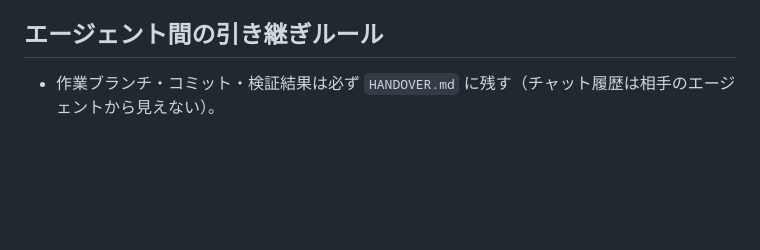
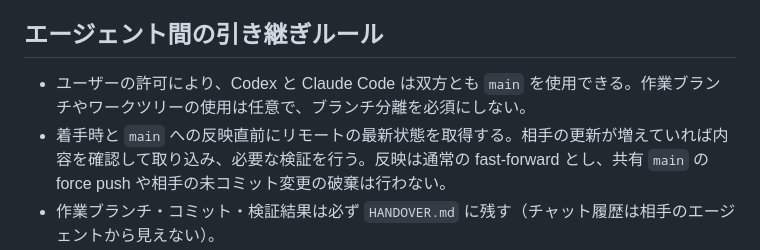
Before and after one commit to astraldao/astral_discord, a Markdown page: AGENTS.md, the part around the change. Drawn GitHub-style; blank space fills up the shorter version.

```diff
--- a/AGENTS.md
+++ b/AGENTS.md
@@ -77,6 +77,8 @@ npm audit         # 2026-10-25時点 0件
 
 ## エージェント間の引き継ぎルール
 
+- ユーザーの許可により、Codex と Claude Code は双方とも `main` を使用できる。作業ブランチやワークツリーの使用は任意で、ブランチ分離を必須にしない。
+- 着手時と `main` への反映直前にリモートの最新状態を取得する。相手の更新が増えていれば内容を確認して取り込み、必要な検証を行う。反映は通常の fast-forward とし、共有 `main` の force push や相手の未コミット変更の破棄は行わない。
 - 作業ブランチ・コミット・検証結果は必ず `HANDOVER.md` に残す（チャット履歴は相手のエージェントから見えない）。
 - 作業環境固有のパス（例：`/workspace/...`、`/tmp/...`）はリポジトリに残らないので、成果物として参照させない。必要なものはリポジトリ内に置くか、架空データで再生成できる手順を書く。
 - 生成デザインツールや外部サービスに接続できなかった場合は、その旨と代替手段を記録する（既存記録に倣う）。
```
Also changed, not shown: HANDOVER.md (+7 -1 lines).
